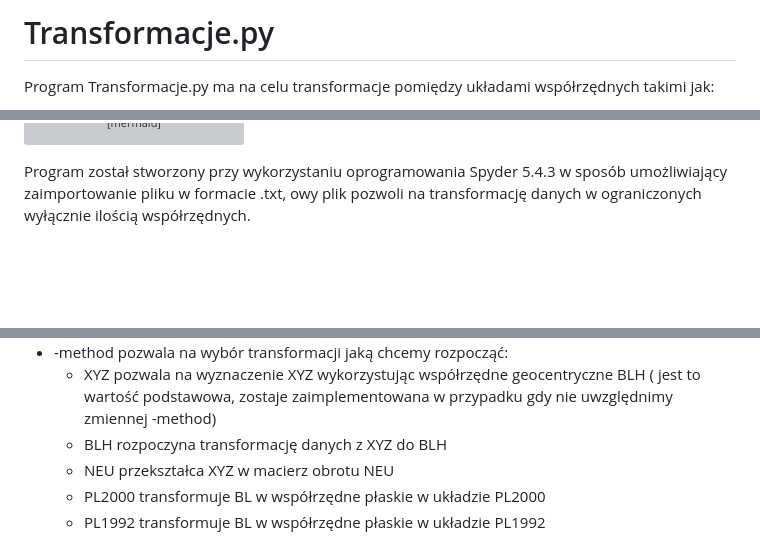
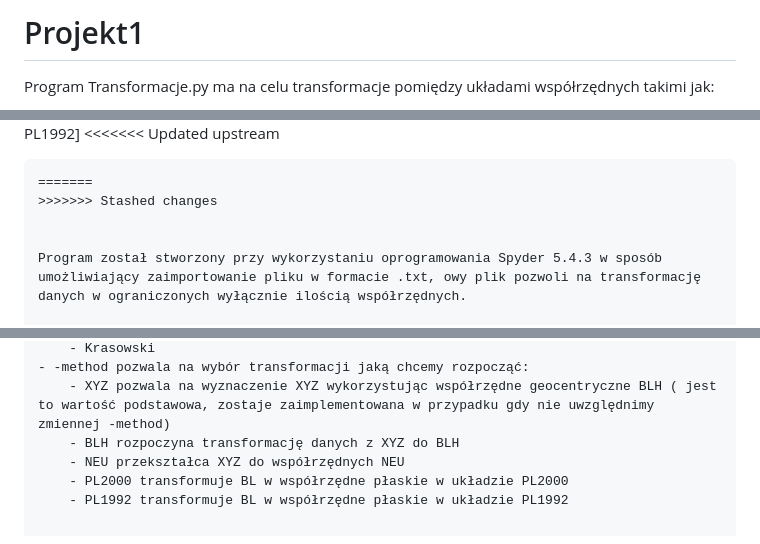
Before and after one commit to Grabarzd/Projekt1, a Markdown page: README.md, 3 parts joined by grey strips. Drawn GitHub-style; blank space fills up the shorter version; grey boxes are pictures that could not be loaded.

Commit message:
Readme-main

````diff
--- a/README.md
+++ b/README.md
@@ -1,4 +1,4 @@
-# Transformacje.py
+# Projekt1
 
 
 
@@ -11,7 +10,10 @@ C[BLH] --> D[XYZ]
 E[XYZ] --> F[NEU]
 G[BL] --> H[XY PL2000]
 I[BL] --> J[XY PL1992]
+<<<<<<< Updated upstream
 ```
+=======
+>>>>>>> Stashed changes
 
 
 Program został stworzony przy wykorzystaniu oprogramowania Spyder 5.4.3 w sposób umożliwiający zaimportowanie pliku w formacie .txt, owy plik pozwoli na transformację danych w ograniczonych wyłącznie ilością współrzędnych.
@@ -98,7 +100,7 @@ Komenda odpowiadająca za pomoc wskazuje opcje możliwe do wykorzystania:
 - -method pozwala na wybór transformacji jaką chcemy rozpocząć:
 	- XYZ pozwala na wyznaczenie XYZ wykorzystując współrzędne geocentryczne BLH ( jest to wartość podstawowa, zostaje zaimplementowana w przypadku gdy nie uwzględnimy zmiennej -method)
 	- BLH rozpoczyna transformację danych z XYZ do BLH
-	- NEU przekształca XYZ w macierz obrotu NEU
+	- NEU przekształca XYZ do współrzędnych NEU
 	- PL2000 transformuje BL w współrzędne płaskie w układzie PL2000
 	- PL1992 transformuje BL w współrzędne płaskie w układzie PL1992
 
````
Also changed, not shown: other parts of README.md (+2 -1 lines).
